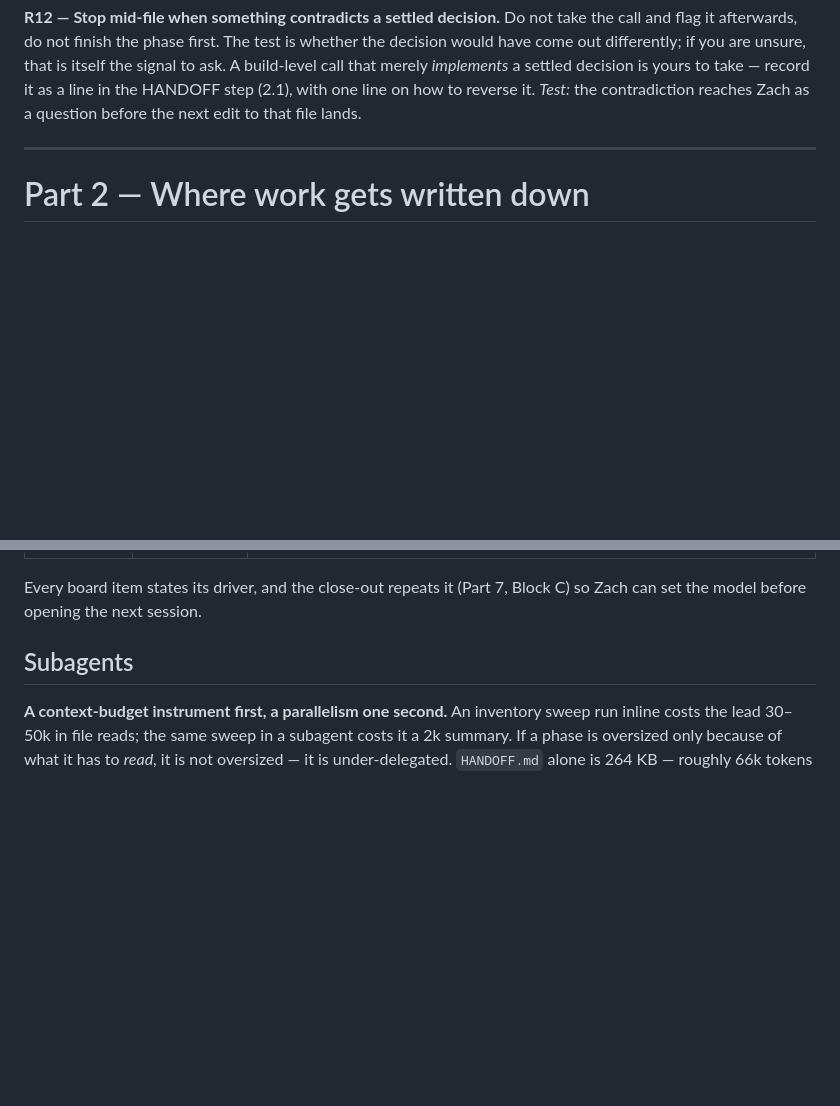
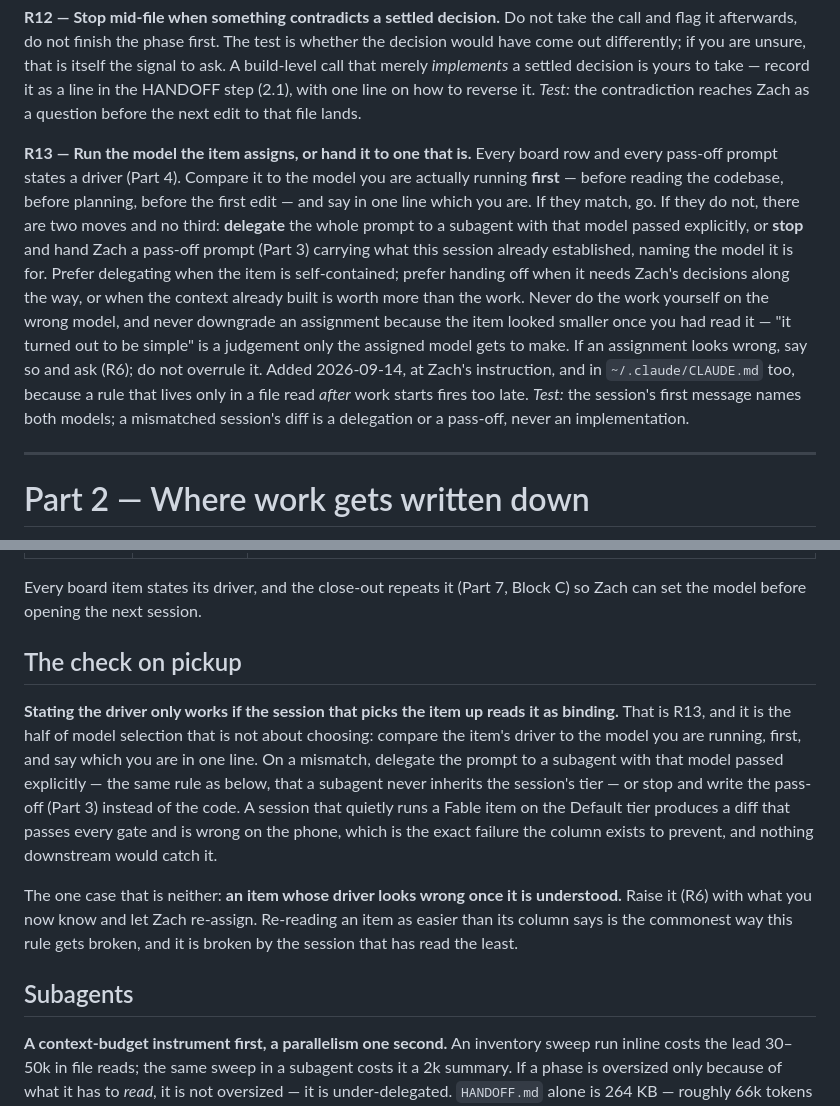
Before and after one commit to zach-short/furlough, a Markdown page: AGENT-PRACTICES.md, 2 parts joined by grey strips. GitHub-like rendering; blank space fills up the shorter version.

Commit message:
add r13: check your model against the item's before starting

```diff
--- a/AGENT-PRACTICES.md
+++ b/AGENT-PRACTICES.md
@@ -147,6 +147,22 @@ come out differently; if you are unsure, that is itself the signal to ask. A bui
 that merely *implements* a settled decision is yours to take — record it as a line in the
 HANDOFF step (2.1), with one line on how to reverse it.
 *Test:* the contradiction reaches Zach as a question before the next edit to that file lands.
+
+**R13 — Run the model the item assigns, or hand it to one that is.** Every board row and every
+pass-off prompt states a driver (Part 4). Compare it to the model you are actually running
+**first** — before reading the codebase, before planning, before the first edit — and say in one
+line which you are. If they match, go. If they do not, there are two moves and no third:
+**delegate** the whole prompt to a subagent with that model passed explicitly, or **stop** and
+hand Zach a pass-off prompt (Part 3) carrying what this session already established, naming the
+model it is for. Prefer delegating when the item is self-contained; prefer handing off when it
+needs Zach's decisions along the way, or when the context already built is worth more than the
+work. Never do the work yourself on the wrong model, and never downgrade an assignment because
+the item looked smaller once you had read it — "it turned out to be simple" is a judgement only
+the assigned model gets to make. If an assignment looks wrong, say so and ask (R6); do not
+overrule it. Added 2026-09-14, at Zach's instruction, and in `~/.claude/CLAUDE.md` too, because
+a rule that lives only in a file read *after* work starts fires too late.
+*Test:* the session's first message names both models; a mismatched session's diff is a
+delegation or a pass-off, never an implementation.
 
 ---
 
@@ -449,6 +465,22 @@ missed API rather than a hole in the lock.
 
 Every board item states its driver, and the close-out repeats it (Part 7, Block C) so Zach can
 set the model before opening the next session.
+
+## The check on pickup
+
+**Stating the driver only works if the session that picks the item up reads it as binding.**
+That is R13, and it is the half of model selection that is not about choosing: compare the
+item's driver to the model you are running, first, and say which you are in one line. On a
+mismatch, delegate the prompt to a subagent with that model passed explicitly — the same rule
+as below, that a subagent never inherits the session's tier — or stop and write the pass-off
+(Part 3) instead of the code. A session that quietly runs a Fable item on the Default tier
+produces a diff that passes every gate and is wrong on the phone, which is the exact failure the
+column exists to prevent, and nothing downstream would catch it.
+
+The one case that is neither: **an item whose driver looks wrong once it is understood.** Raise
+it (R6) with what you now know and let Zach re-assign. Re-reading an item as easier than its
+column says is the commonest way this rule gets broken, and it is broken by the session that has
+read the least.
 
 ## Subagents
 
```
